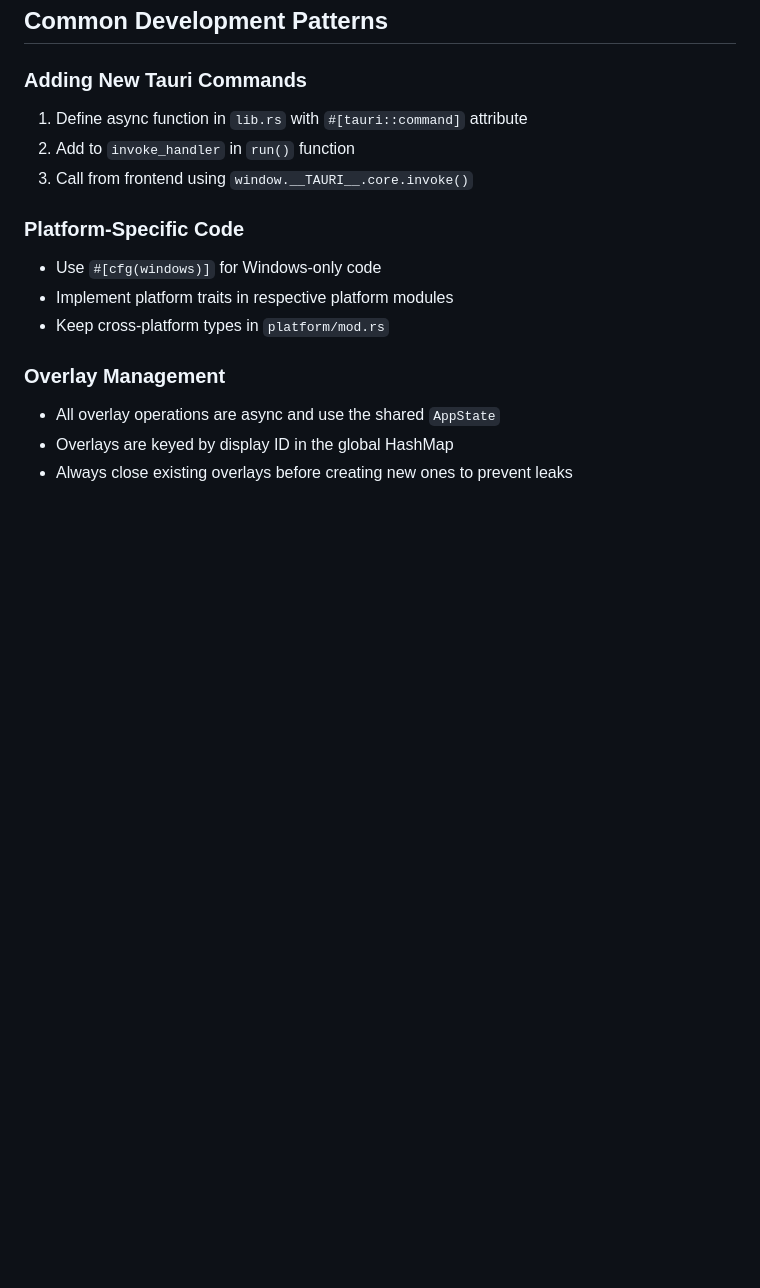
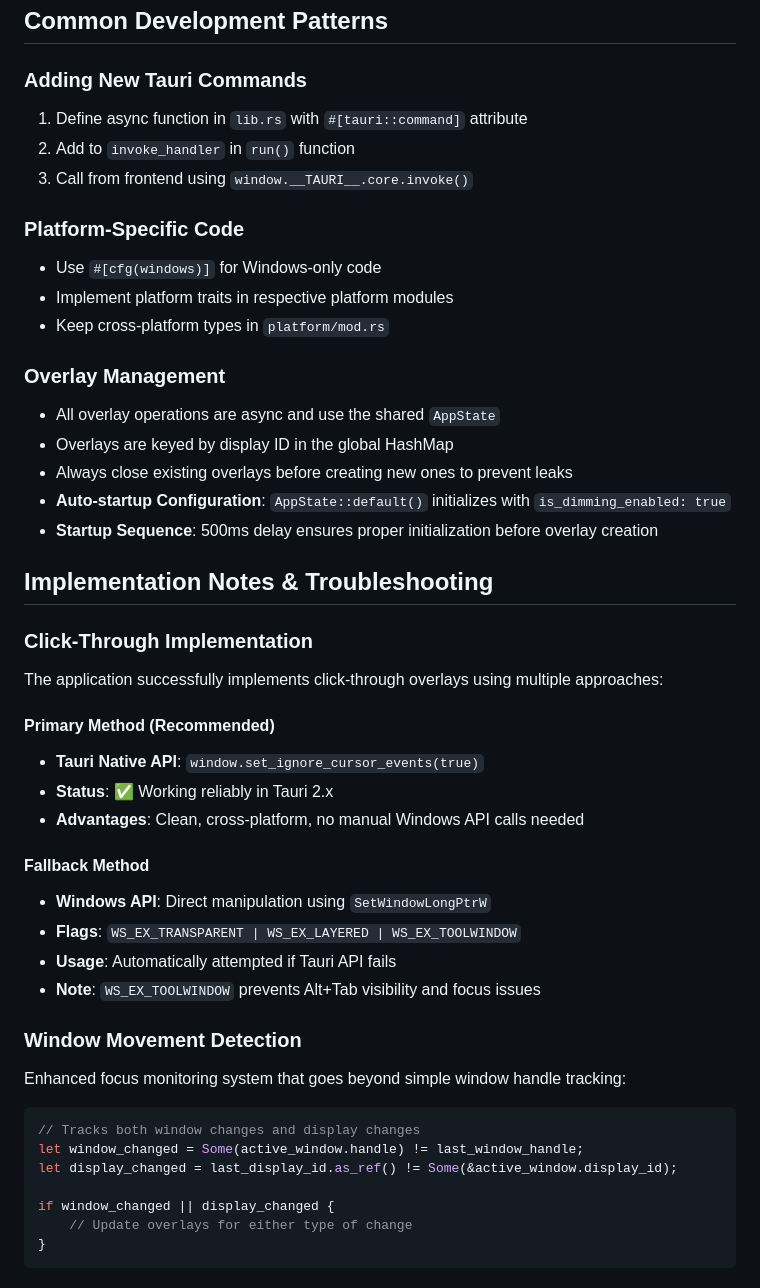
Before and after one commit to thomazmoura/spotlight-dimmer, a Markdown page: AGENTS.md, the part around the change printed below. Drawn GitHub-style; blank space fills up the shorter version.

Commit message:
Update AGENTS.md with recent changes

````diff
--- a/AGENTS.md
+++ b/AGENTS.md
@@ -112,3 +117,34 @@ python -m http.server 1420 --directory dist
 - All overlay operations are async and use the shared `AppState`
 - Overlays are keyed by display ID in the global HashMap
 - Always close existing overlays before creating new ones to prevent leaks
+- **Auto-startup Configuration**: `AppState::default()` initializes with `is_dimming_enabled: true`
+- **Startup Sequence**: 500ms delay ensures proper initialization before overlay creation
+
+## Implementation Notes & Troubleshooting
+
+### Click-Through Implementation
+The application successfully implements click-through overlays using multiple approaches:
+
+#### Primary Method (Recommended)
+- **Tauri Native API**: `window.set_ignore_cursor_events(true)`
+- **Status**: ✅ Working reliably in Tauri 2.x
+- **Advantages**: Clean, cross-platform, no manual Windows API calls needed
+
+#### Fallback Method
+- **Windows API**: Direct manipulation using `SetWindowLongPtrW`
+- **Flags**: `WS_EX_TRANSPARENT | WS_EX_LAYERED | WS_EX_TOOLWINDOW`
+- **Usage**: Automatically attempted if Tauri API fails
+- **Note**: `WS_EX_TOOLWINDOW` prevents Alt+Tab visibility and focus issues
+
+### Window Movement Detection
+Enhanced focus monitoring system that goes beyond simple window handle tracking:
+
+```rust
+// Tracks both window changes and display changes
+let window_changed = Some(active_window.handle) != last_window_handle;
+let display_changed = last_display_id.as_ref() != Some(&active_window.display_id);
+
+if window_changed || display_changed {
+    // Update overlays for either type of change
+}
+```
````
Also changed, not shown: other parts of AGENTS.md (+7 -2 lines).
